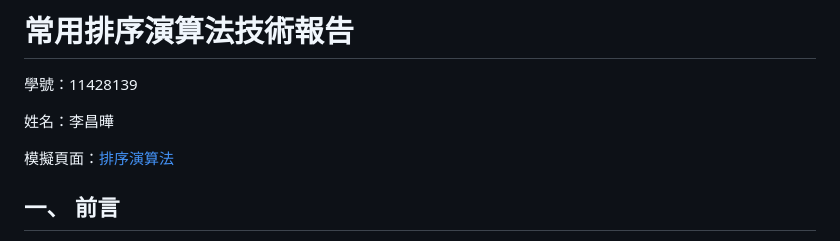
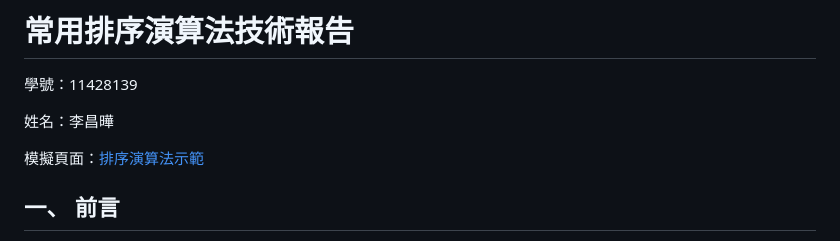
Before and after one commit to lichangye-art/sort_report, a Markdown page: README.md, the part around the change. Drawn GitHub-style.

```diff
--- a/README.md
+++ b/README.md
@@ -3,7 +3,7 @@
 
 姓名：李昌曄
 
-模擬頁面：[排序演算法](https://lichangye-art.github.io/sort_report/)
+模擬頁面：[排序演算法示範](https://lichangye-art.github.io/sort_report/)
 
 ## 一、 前言
 在資訊科學領域中，排序（Sorting）是資料處理最基礎且核心的環節。選擇合適的排序演算法，不僅能優化系統的執行效率，更能有效節省運算資源。本報告將針對氣泡、選擇、插入、合併及堆積五種經典演算法進行深入探討。
```
